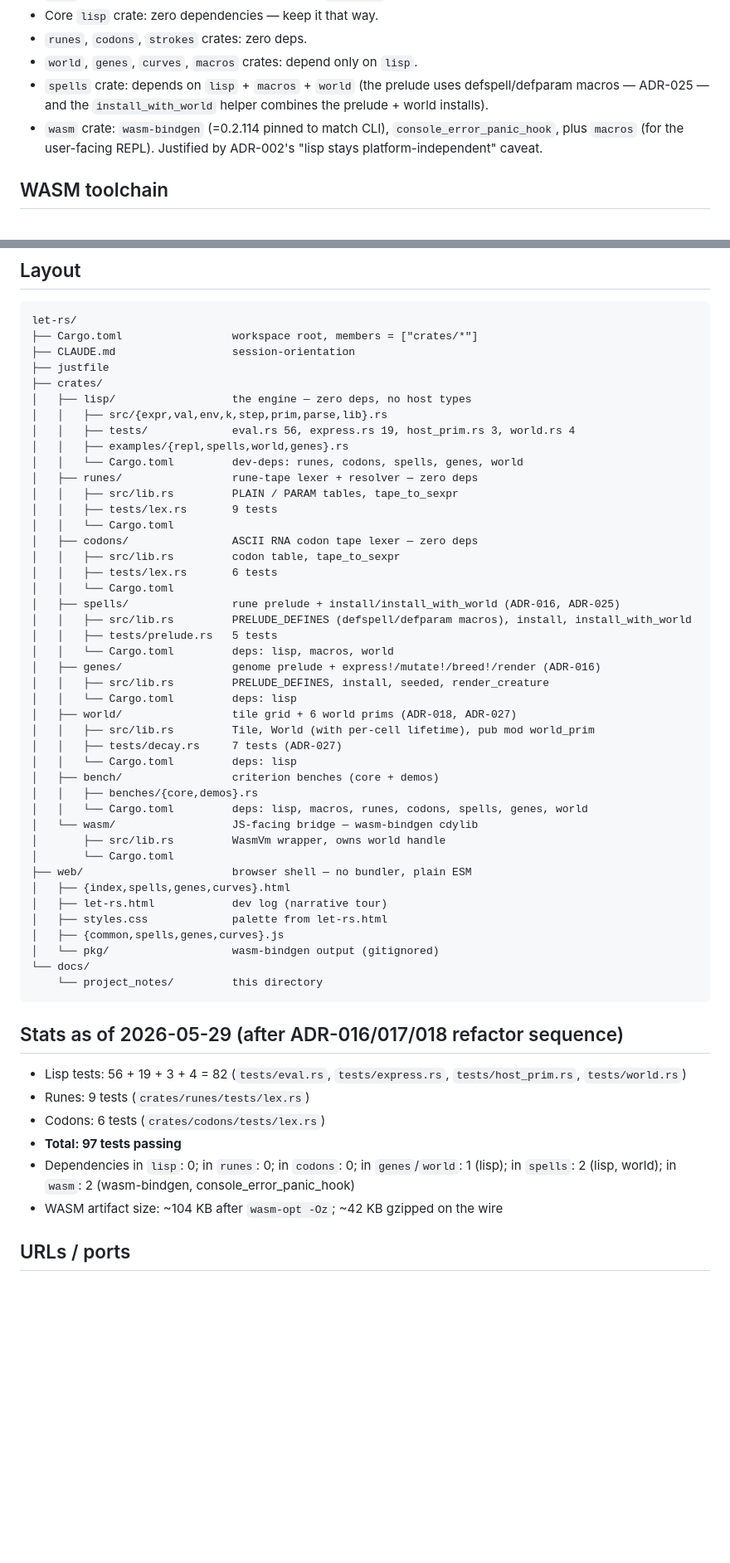
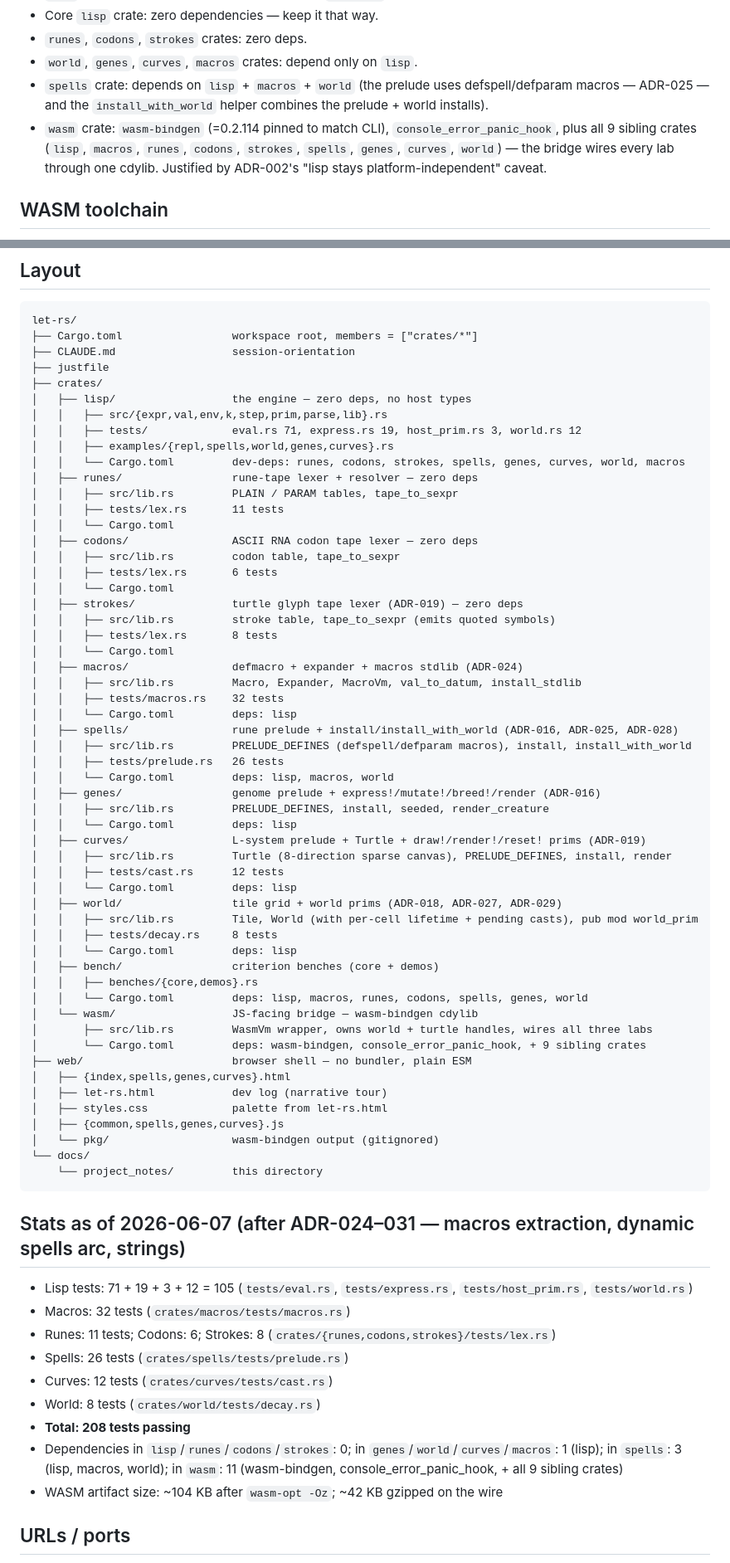
Before and after one commit to mparrett/let-rs, a Markdown page: docs/project_notes/key_facts.md, 2 parts joined by grey strips. Shown at 83% size. Rendered like a GitHub page; blank space fills up the shorter version.

Commit message:
docs: refresh stale references (test counts, missing crates, Expr/K variants)
CLAUDE.md: add SetBang to the Expr and K variant lists (ADR-026
added it to source but not to the architecture summary).

key_facts.md: layout section was a 2026-05-29 snapshot; refreshed
to current shape. Test counts updated (eval 56→71, world 4→12,
runes 9→11, spells "5 tests"→26, decay 7→8). Added the three
crates that didn't exist in the snapshot — strokes/, curves/,
macros/ — plus the curves example and the strokes/curves/macros
dev-deps on lisp. Stats section bumped from 97 → 208 tests passing
and from 2026-05-29 → 2026-06-08, covering ADRs 024–031. wasm deps
line corrected from "plus macros" to "plus all 9 sibling crates" —
the bridge wires every lab through one cdylib.

core-followups.md: structured errors marked partially resolved
(ADR-022 closed parse errors with source spans; runtime errors
still come back as plain strings).

Co-Authored-By: Claude Opus 4.7 (1M context) <noreply@anthropic.com>

````diff
--- a/docs/project_notes/key_facts.md
+++ b/docs/project_notes/key_facts.md
@@ -9,7 +9,7 @@
 - `runes`, `codons`, `strokes` crates: zero deps.
 - `world`, `genes`, `curves`, `macros` crates: depend only on `lisp`.
 - `spells` crate: depends on `lisp` + `macros` + `world` (the prelude uses defspell/defparam macros — ADR-025 — and the `install_with_world` helper combines the prelude + world installs).
-- `wasm` crate: `wasm-bindgen` (=0.2.114 pinned to match CLI), `console_error_panic_hook`, plus `macros` (for the user-facing REPL). Justified by ADR-002's "lisp stays platform-independent" caveat.
+- `wasm` crate: `wasm-bindgen` (=0.2.114 pinned to match CLI), `console_error_panic_hook`, plus all 9 sibling crates (`lisp`, `macros`, `runes`, `codons`, `strokes`, `spells`, `genes`, `curves`, `world`) — the bridge wires every lab through one cdylib. Justified by ADR-002's "lisp stays platform-independent" caveat.
 
 ## WASM toolchain
 
@@ -47,34 +47,46 @@ let-rs/
 ├── crates/
 │   ├── lisp/                  the engine — zero deps, no host types
 │   │   ├── src/{expr,val,env,k,step,prim,parse,lib}.rs
-│   │   ├── tests/             eval.rs 56, express.rs 19, host_prim.rs 3, world.rs 4
-│   │   ├── examples/{repl,spells,world,genes}.rs
-│   │   └── Cargo.toml         dev-deps: runes, codons, spells, genes, world
+│   │   ├── tests/             eval.rs 71, express.rs 19, host_prim.rs 3, world.rs 12
+│   │   ├── examples/{repl,spells,world,genes,curves}.rs
+│   │   └── Cargo.toml         dev-deps: runes, codons, strokes, spells, genes, curves, world, macros
 │   ├── runes/                 rune-tape lexer + resolver — zero deps
 │   │   ├── src/lib.rs         PLAIN / PARAM tables, tape_to_sexpr
-│   │   ├── tests/lex.rs       9 tests
+│   │   ├── tests/lex.rs       11 tests
 │   │   └── Cargo.toml
 │   ├── codons/                ASCII RNA codon tape lexer — zero deps
 │   │   ├── src/lib.rs         codon table, tape_to_sexpr
 │   │   ├── tests/lex.rs       6 tests
 │   │   └── Cargo.toml
-│   ├── spells/                rune prelude + install/install_with_world (ADR-016, ADR-025)
+│   ├── strokes/               turtle glyph tape lexer (ADR-019) — zero deps
+│   │   ├── src/lib.rs         stroke table, tape_to_sexpr (emits quoted symbols)
+│   │   ├── tests/lex.rs       8 tests
+│   │   └── Cargo.toml
+│   ├── macros/                defmacro + expander + macros stdlib (ADR-024)
+│   │   ├── src/lib.rs         Macro, Expander, MacroVm, val_to_datum, install_stdlib
+│   │   ├── tests/macros.rs    32 tests
+│   │   └── Cargo.toml         deps: lisp
+│   ├── spells/                rune prelude + install/install_with_world (ADR-016, ADR-025, ADR-028)
 │   │   ├── src/lib.rs         PRELUDE_DEFINES (defspell/defparam macros), install, install_with_world
-│   │   ├── tests/prelude.rs   5 tests
+│   │   ├── tests/prelude.rs   26 tests
 │   │   └── Cargo.toml         deps: lisp, macros, world
 │   ├── genes/                 genome prelude + express!/mutate!/breed!/render (ADR-016)
 │   │   ├── src/lib.rs         PRELUDE_DEFINES, install, seeded, render_creature
 │   │   └── Cargo.toml         deps: lisp
-│   ├── world/                 tile grid + 6 world prims (ADR-018, ADR-027)
-│   │   ├── src/lib.rs         Tile, World (with per-cell lifetime), pub mod world_prim
-│   │   ├── tests/decay.rs     7 tests (ADR-027)
+│   ├── curves/                L-system prelude + Turtle + draw!/render!/reset! prims (ADR-019)
+│   │   ├── src/lib.rs         Turtle (8-direction sparse canvas), PRELUDE_DEFINES, install, render
+│   │   ├── tests/cast.rs      12 tests
+│   │   └── Cargo.toml         deps: lisp
+│   ├── world/                 tile grid + world prims (ADR-018, ADR-027, ADR-029)
+│   │   ├── src/lib.rs         Tile, World (with per-cell lifetime + pending casts), pub mod world_prim
+│   │   ├── tests/decay.rs     8 tests
 │   │   └── Cargo.toml         deps: lisp
 │   ├── bench/                 criterion benches (core + demos)
 │   │   ├── benches/{core,demos}.rs
 │   │   └── Cargo.toml         deps: lisp, macros, runes, codons, spells, genes, world
 │   └── wasm/                  JS-facing bridge — wasm-bindgen cdylib
-│       ├── src/lib.rs         WasmVm wrapper, owns world handle
-│       └── Cargo.toml
+│       ├── src/lib.rs         WasmVm wrapper, owns world + turtle handles, wires all three labs
+│       └── Cargo.toml         deps: wasm-bindgen, console_error_panic_hook, + 9 sibling crates
 ├── web/                       browser shell — no bundler, plain ESM
 │   ├── {index,spells,genes,curves}.html
 │   ├── let-rs.html            dev log (narrative tour)
@@ -85,13 +97,16 @@ let-rs/
     └── project_notes/         this directory
 ```
 
-## Stats as of 2026-05-29 (after ADR-016/017/018 refactor sequence)
+## Stats as of 2026-06-07 (after ADR-024–031 — macros extraction, dynamic spells arc, strings)
 
-- Lisp tests: 56 + 19 + 3 + 4 = 82 (`tests/eval.rs`, `tests/express.rs`, `tests/host_prim.rs`, `tests/world.rs`)
-- Runes: 9 tests (`crates/runes/tests/lex.rs`)
-- Codons: 6 tests (`crates/codons/tests/lex.rs`)
-- **Total: 97 tests passing**
-- Dependencies in `lisp`: 0; in `runes`: 0; in `codons`: 0; in `genes`/`world`: 1 (lisp); in `spells`: 2 (lisp, world); in `wasm`: 2 (wasm-bindgen, console_error_panic_hook)
+- Lisp tests: 71 + 19 + 3 + 12 = 105 (`tests/eval.rs`, `tests/express.rs`, `tests/host_prim.rs`, `tests/world.rs`)
+- Macros: 32 tests (`crates/macros/tests/macros.rs`)
+- Runes: 11 tests; Codons: 6; Strokes: 8 (`crates/{runes,codons,strokes}/tests/lex.rs`)
+- Spells: 26 tests (`crates/spells/tests/prelude.rs`)
+- Curves: 12 tests (`crates/curves/tests/cast.rs`)
+- World: 8 tests (`crates/world/tests/decay.rs`)
+- **Total: 208 tests passing**
+- Dependencies in `lisp`/`runes`/`codons`/`strokes`: 0; in `genes`/`world`/`curves`/`macros`: 1 (lisp); in `spells`: 3 (lisp, macros, world); in `wasm`: 11 (wasm-bindgen, console_error_panic_hook, + all 9 sibling crates)
 - WASM artifact size: ~104 KB after `wasm-opt -Oz`; ~42 KB gzipped on the wire
 
 ## URLs / ports
````
Also changed, not shown: CLAUDE.md (+2 -2 lines), docs/project_notes/core-followups.md (+3 -0 lines).
